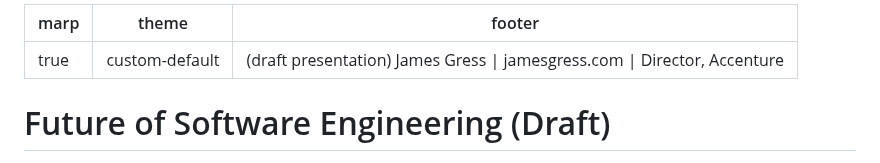
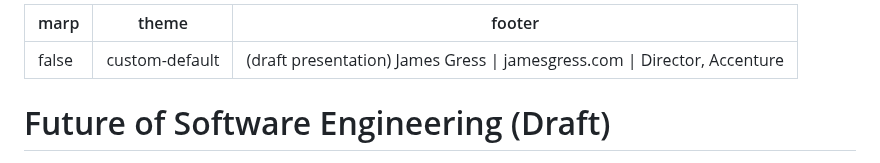
Before and after one commit to jmgress/futureofswe, a Markdown page: slides/Slides.md, the part around one of its changes. Drawn GitHub-style.

```diff
--- a/slides/Slides.md
+++ b/slides/Slides.md
@@ -1,5 +1,5 @@
 ---
-marp: true
+marp: false
 theme: custom-default
 footer: '(draft presentation) James Gress | jamesgress.com | Director, Accenture'
 ---
```
Also changed, not shown: other parts of slides/Slides.md (+4 -2 lines).
